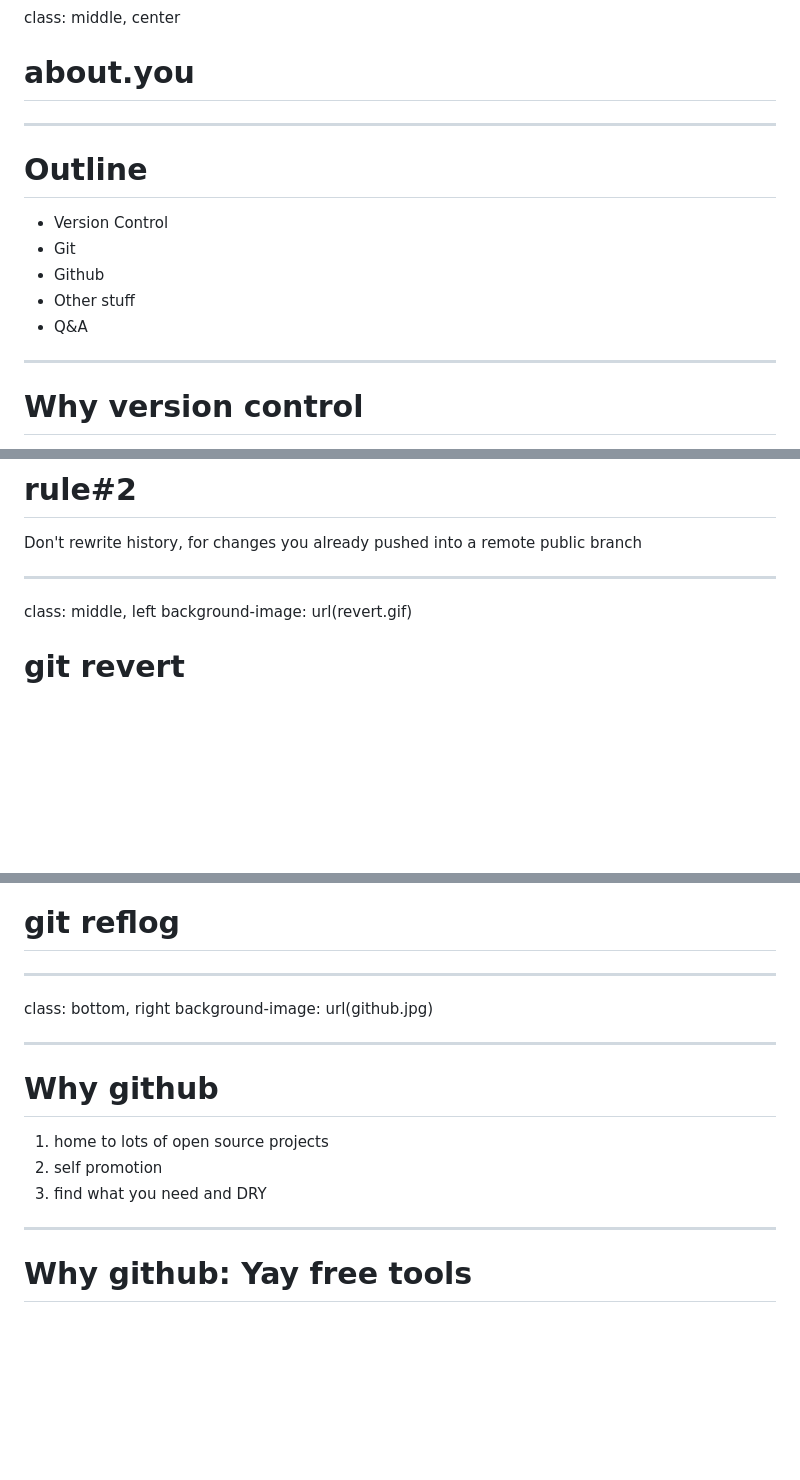
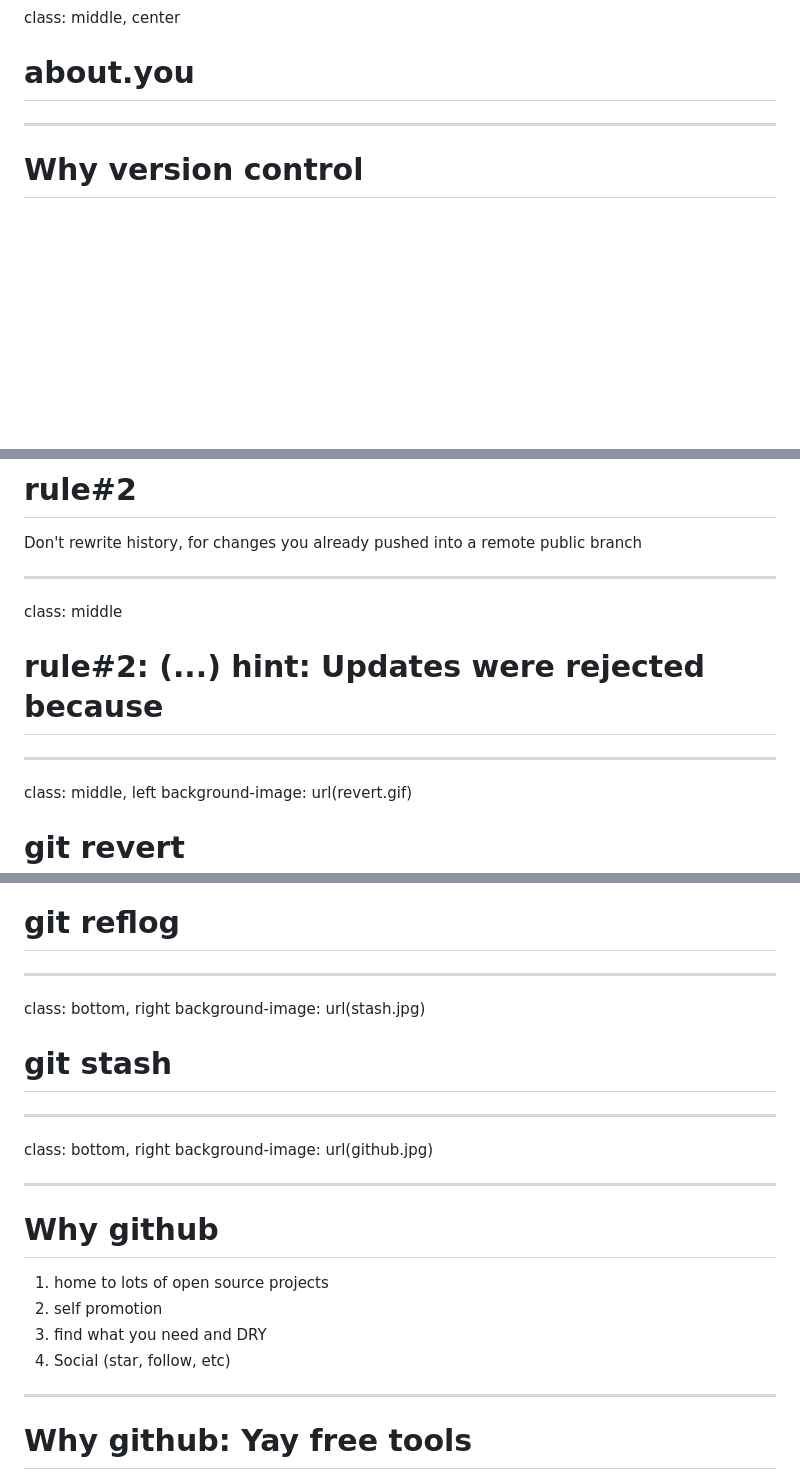
Before and after one commit to equalsraf/git-talk, a Markdown page: git.md, 3 parts joined by grey strips. GitHub-like rendering; blank space fills up the shorter version.

Commit message:
Stash, PRs and diagram fixes

```diff
--- a/git.md
+++ b/git.md
@@ -11,15 +11,6 @@ class: middle, center
 ---
 class: middle, center
 # about.you
----
-
-# Outline
-
-- Version Control
-- Git
-- Github
-- Other stuff
-- Q&A
 
 ---
 
@@ -310,6 +322,10 @@ class: inverse, middle
 Don't rewrite history, for changes you already pushed into a remote public branch
 
 ---
+class: middle
+# rule#2: (...) hint: Updates were rejected because
+
+---
 class: middle, left
 background-image: url(revert.gif)
 # git revert
@@ -358,6 +374,11 @@ background-size: contain
 # git reflog
 
 ---
+class: bottom, right
+background-image: url(stash.jpg)
+# git stash
+
+---
 
 class: bottom, right
 background-image: url(github.jpg)
@@ -369,6 +390,7 @@ background-image: url(github.jpg)
 1. home to lots of open source projects
 2. self promotion
 3. find what you need and DRY
+4. Social (star, follow, etc)
 
 ---
 # Why github: Yay free tools
```
Also changed, not shown: other parts of git.md (+28 -6 lines), flow-1.png, flow-2.png, stash.jpg (added).
